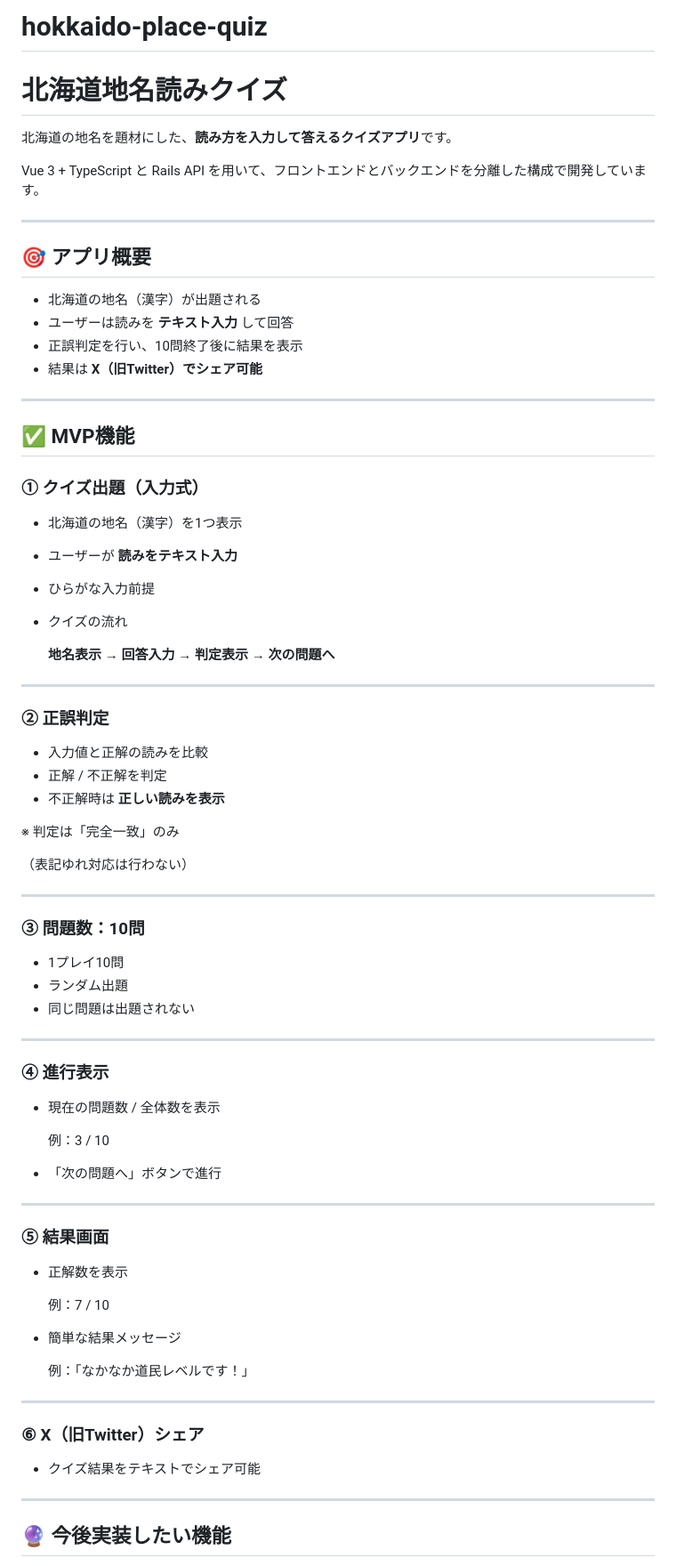
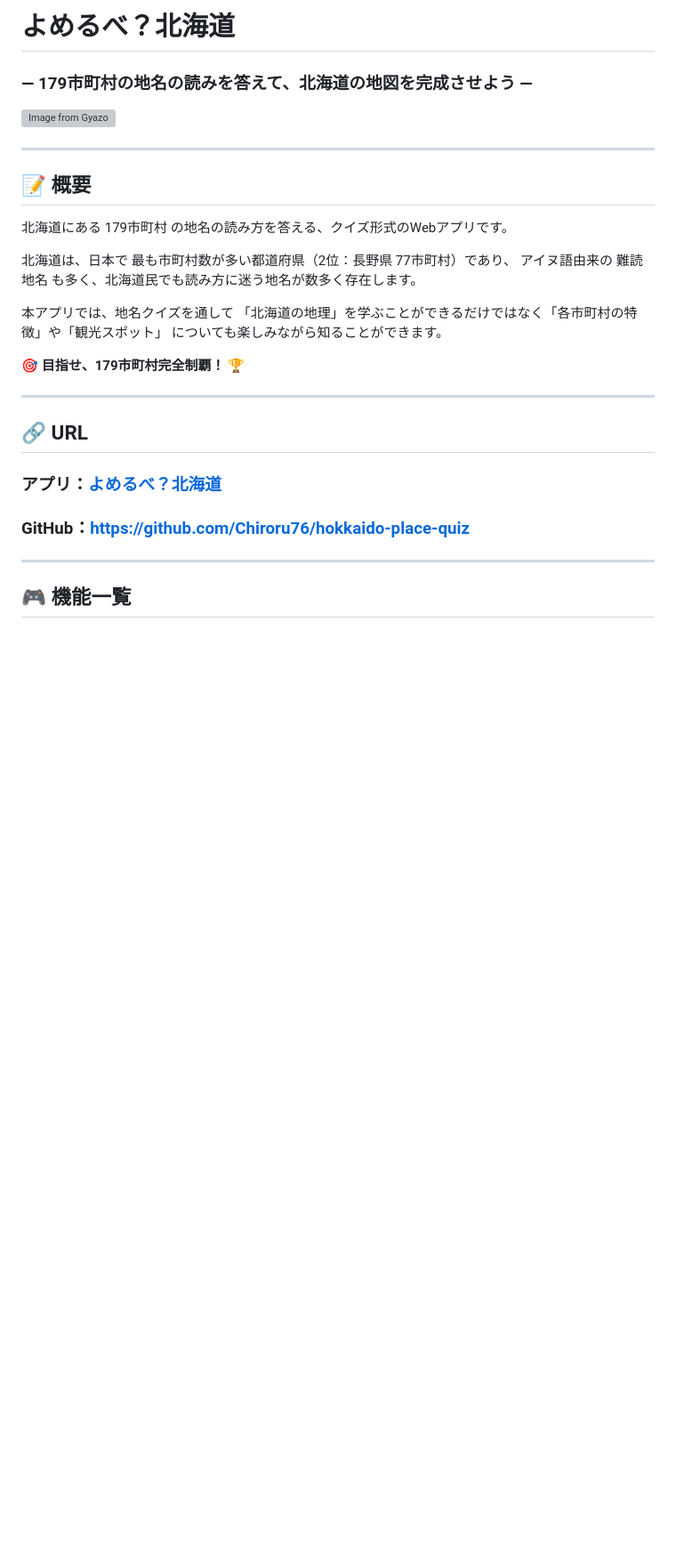
Before and after one commit to Chiroru76/hokkaido-place-quiz, a Markdown page: README.md, the part around one of its changes. Shown at 89% size. Drawn GitHub-style; blank space fills up the shorter version; grey boxes are pictures that could not be loaded.

Commit message:
READMEの更新

```diff
--- a/README.md
+++ b/README.md
@@ -1,83 +1,30 @@
-# hokkaido-place-quiz
-# **北海道地名読みクイズ**
-
-北海道の地名を題材にした、**読み方を入力して答えるクイズアプリ**です。
-
-Vue 3 + TypeScript と Rails API を用いて、フロントエンドとバックエンドを分離した構成で開発しています。
-
----
-
-## **🎯 アプリ概要**
-
-- 北海道の地名（漢字）が出題される
-- ユーザーは読みを **テキスト入力** して回答
-- 正誤判定を行い、10問終了後に結果を表示
-- 結果は **X（旧Twitter）でシェア可能**
-
----
-
-## **✅ MVP機能**
-
-### **① クイズ出題（入力式）**
-
-- 北海道の地名（漢字）を1つ表示
-- ユーザーが **読みをテキスト入力**
-- ひらがな入力前提
-- クイズの流れ
-
-    **地名表示 → 回答入力 → 判定表示 → 次の問題へ**
+# よめるべ？北海道
+### ― 179市町村の地名の読みを答えて、北海道の地図を完成させよう ―
+[![Image from Gyazo](https://i.gyazo.com/f18bafd358fa4f89bae8838c0f24c7a5.png)](https://gyazo.com/f18bafd358fa4f89bae8838c0f24c7a5)
 
 
 ---
 
-### **② 正誤判定**
+## 📝 概要
+北海道にある 179市町村 の地名の読み方を答える、クイズ形式のWebアプリです。
 
-- 入力値と正解の読みを比較
-- 正解 / 不正解を判定
-- 不正解時は **正しい読みを表示**
+北海道は、日本で 最も市町村数が多い都道府県（2位：長野県 77市町村）であり、
+アイヌ語由来の 難読地名 も多く、北海道民でも読み方に迷う地名が数多く存在します。
 
-※ 判定は「完全一致」のみ
+本アプリでは、地名クイズを通して
+「北海道の地理」を学ぶことができるだけではなく「各市町村の特徴」や「観光スポット」
+についても楽しみながら知ることができます。
 
-（表記ゆれ対応は行わない）
-
----
-
-### **③ 問題数：10問**
-
-- 1プレイ10問
-- ランダム出題
-- 同じ問題は出題されない
-
----
-
-### **④ 進行表示**
-
-- 現在の問題数 / 全体数を表示
-
-    例：3 / 10
-
-- 「次の問題へ」ボタンで進行
-
----
-
-### **⑤ 結果画面**
-
-- 正解数を表示
-
-    例：7 / 10
-
-- 簡単な結果メッセージ
-
-    例：「なかなか道民レベルです！」
+**🎯 目指せ、179市町村完全制覇！ 🏆**
 
 
 ---
 
-### **⑥ X（旧Twitter）シェア**
+## 🔗 URL
+### アプリ：[よめるべ？北海道](https://hokkaido-place-quiz.vercel.app)
 
-- クイズ結果をテキストでシェア可能
-
+### GitHub：https://github.com/Chiroru76/hokkaido-place-quiz
 ---
 
-## **🔮 今後実装したい機能**
+## 🎮 機能一覧
 
```
Also changed, not shown: other parts of README.md (+79 -137 lines).
